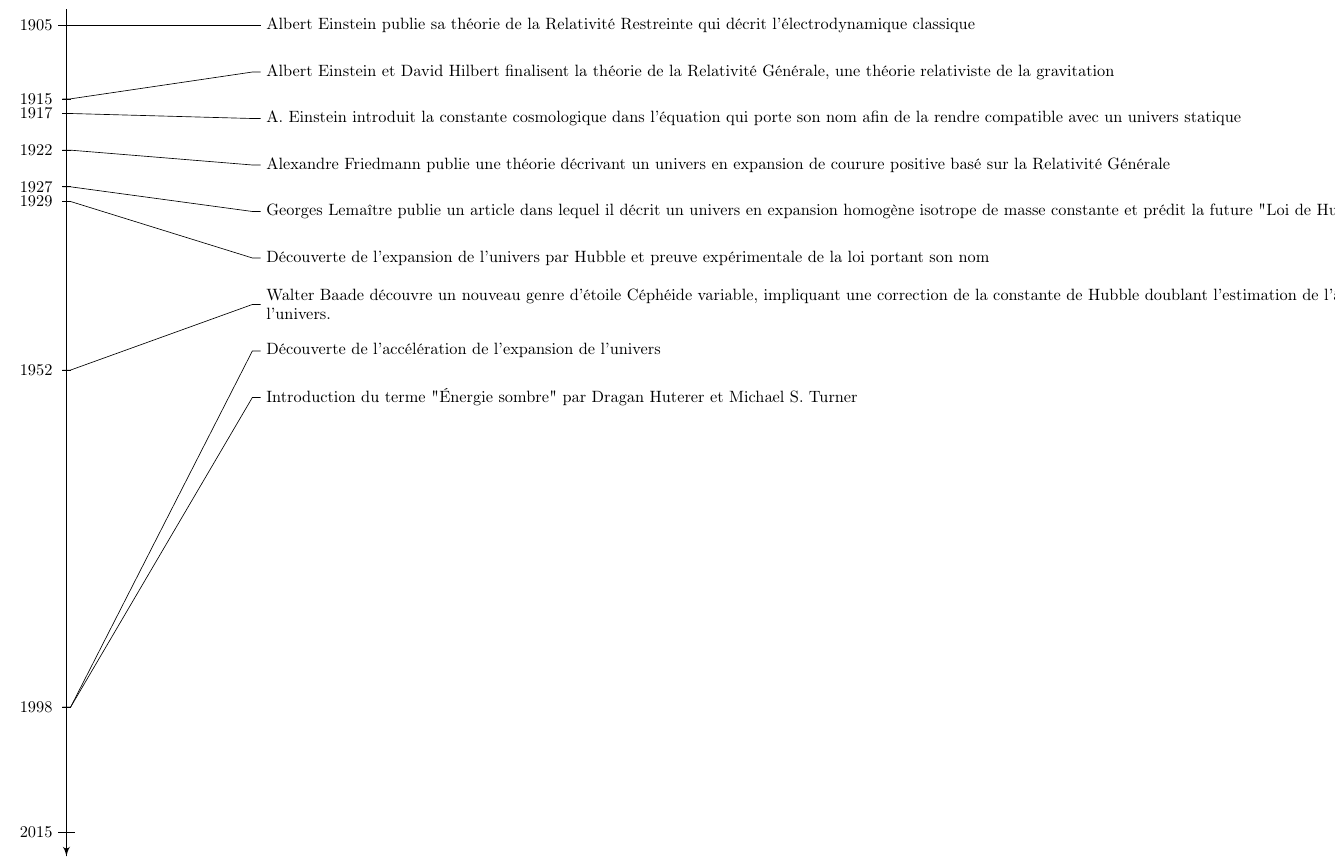
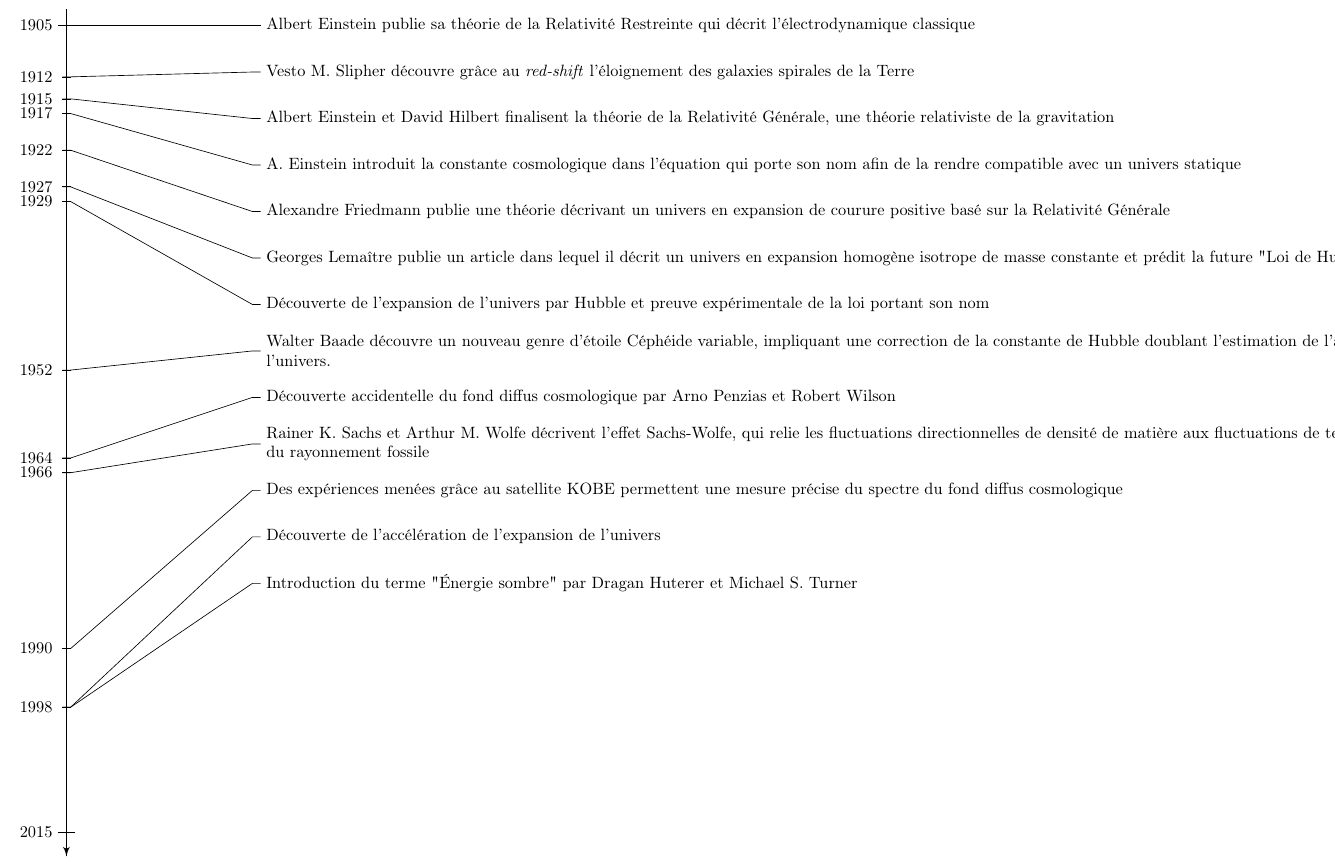
Before and after one commit to lucasgautheron/Cosmologie, a LaTeX document (histoire/timeline.tex): part of the page, cut so that both start at the same text. Compiled offline with pdfLaTeX.

Commit message:
rajouts timeline

```diff
--- a/histoire/timeline.tex
+++ b/histoire/timeline.tex
@@ -155,12 +155,16 @@
 
 \begin{timeline}{1905}{2015}{1.5cm}{4cm}{25cm}{0.45\textheight}
 \entry{1905}{Albert Einstein publie sa théorie de la Relativité Restreinte qui décrit l'électrodynamique classique }
+\entry{1912}{Vesto M. Slipher découvre grâce au \textit{red-shift} l'éloignement des galaxies spirales de la Terre}
 \entry{1915}{Albert Einstein et David Hilbert finalisent la théorie de la Relativité Générale, une théorie relativiste de la gravitation}
 \entry{1917}{A. Einstein introduit la constante cosmologique dans l'équation qui porte son nom afin de la rendre compatible avec un univers statique}
 \entry{1922}{Alexandre Friedmann publie une théorie décrivant un univers en expansion de courure positive basé sur la Relativité Générale}
 \entry{1927}{Georges Lemaître publie un article dans lequel il décrit un univers en expansion homogène isotrope de masse constante et prédit la future "Loi de Hubble" }
 \entry{1929}{Découverte de l'expansion de l'univers par Hubble et preuve expérimentale de la loi portant son nom}
 \entry{1952}{Walter Baade découvre un nouveau genre d'étoile Céphéide variable, impliquant une correction de la constante de Hubble doublant l'estimation de l'âge de l'univers. }
+\entry{1964}{Découverte accidentelle du fond diffus cosmologique par Arno Penzias et Robert Wilson}
+\entry{1966}{Rainer K. Sachs et Arthur M. Wolfe décrivent l'effet Sachs-Wolfe, qui relie les fluctuations directionnelles de densité de matière aux fluctuations de température du rayonnement fossile }
+\entry{1990}{Des expériences menées grâce au satellite KOBE permettent une mesure précise du spectre du fond diffus cosmologique}
 \entry{1998}{Découverte de l'accélération de l'expansion de l'univers}
 \entry{1998}{Introduction du terme "Énergie sombre" par Dragan Huterer et Michael S. Turner}
 \end{timeline}
```
Also changed, not shown: histoire/timeline.pdf.
